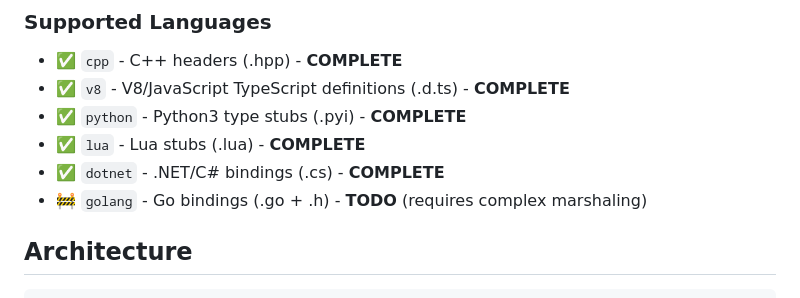
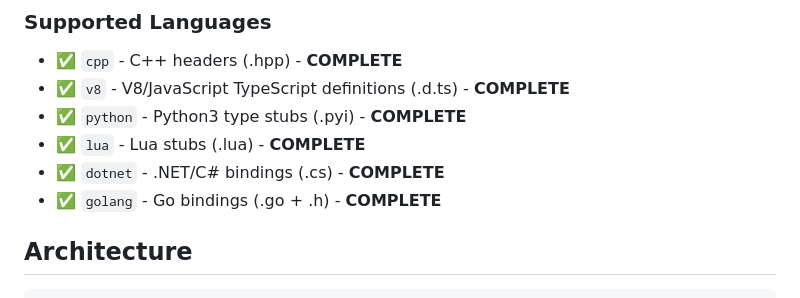
Before and after one commit to untrustedmodders/plugify-gen, a Markdown page: README.md, the part around the change. Drawn GitHub-style.

Commit message:
docs: update README.md

```diff
--- a/README.md
+++ b/README.md
@@ -46,7 +46,7 @@ plugify-gen -manifest plugin.pplugin -output ./out -lang cpp -verbose
 - ✅ `python` - Python3 type stubs (.pyi) - **COMPLETE**
 - ✅ `lua` - Lua stubs (.lua) - **COMPLETE**
 - ✅ `dotnet` - .NET/C# bindings (.cs) - **COMPLETE**
-- 🚧 `golang` - Go bindings (.go + .h) - **TODO** (requires complex marshaling)
+- ✅ `golang` - Go bindings (.go + .h) - **COMPLETE**
 
 ## Architecture
 
```
